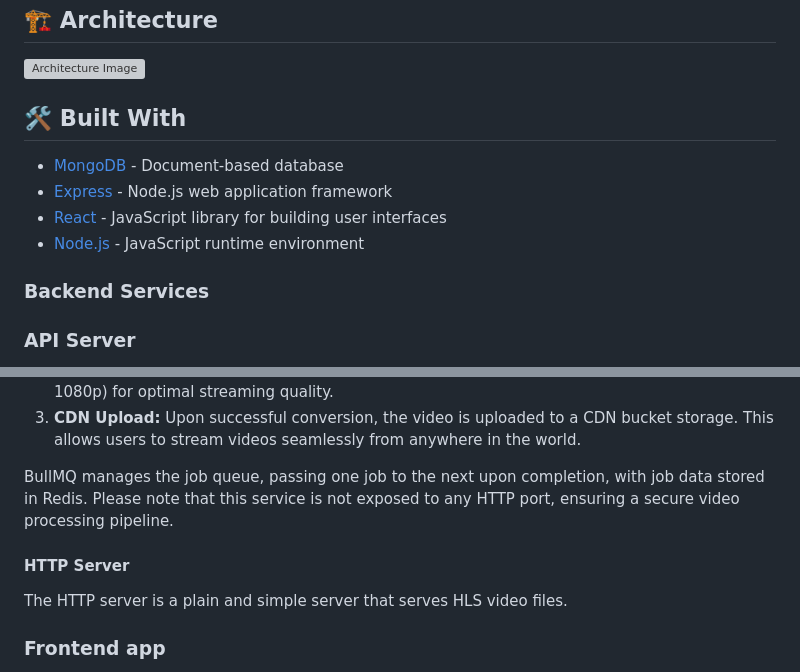
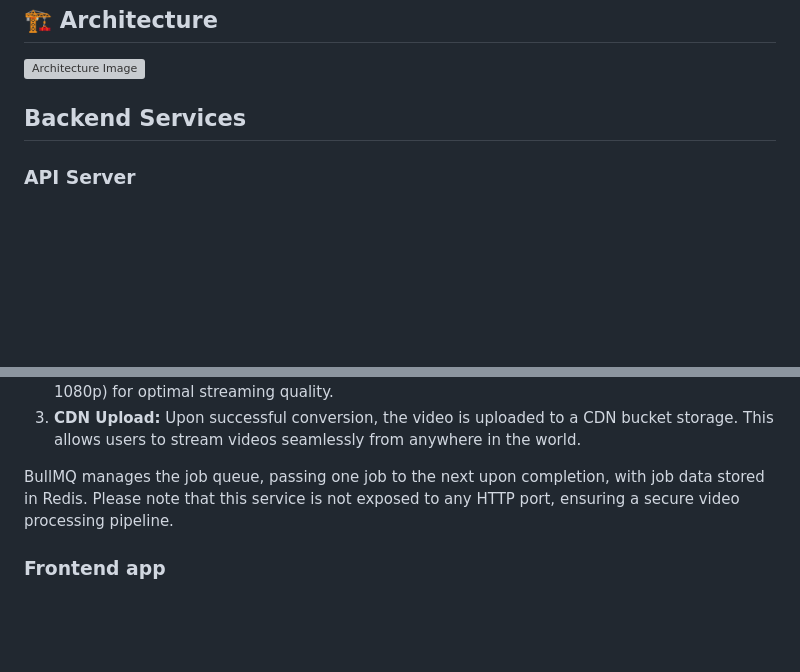
Before and after one commit to AwalHossain/video-streaming-server, a Markdown page: README.md, 2 parts joined by grey strips. Rendered like a GitHub page; blank space fills up the shorter version; grey boxes are pictures that could not be loaded.

```diff
--- a/README.md
+++ b/README.md
@@ -28,14 +28,7 @@ create-react-app and MUI library, along with socket.io-client and React Context.
 
 ![Architecture Image](https://user-images.githubusercontent.com/497812/220627727-04a26928-71df-4c9b-9637-92289a2beee2.png)
 
-## 🛠️ Built With
-
-- [MongoDB](https://www.mongodb.com/) - Document-based database
-- [Express](https://expressjs.com/) - Node.js web application framework
-- [React](https://reactjs.org/) - JavaScript library for building user interfaces
-- [Node.js](https://nodejs.org/en/) - JavaScript runtime environment
-
-### Backend Services
+## Backend Services
 
 ### API Server
 
@@ -54,9 +47,6 @@ The Video Conversion Service is a Node.js process responsible for converting vid
 
 BullMQ manages the job queue, passing one job to the next upon completion, with job data stored in Redis. Please note that this service is not exposed to any HTTP port, ensuring a secure video processing pipeline.
 
-#### HTTP Server
-
-The HTTP server is a plain and simple server that serves HLS video files.
 
 ### Frontend app
 
```
Also changed, not shown: other parts of README.md (+1 -1 lines).
